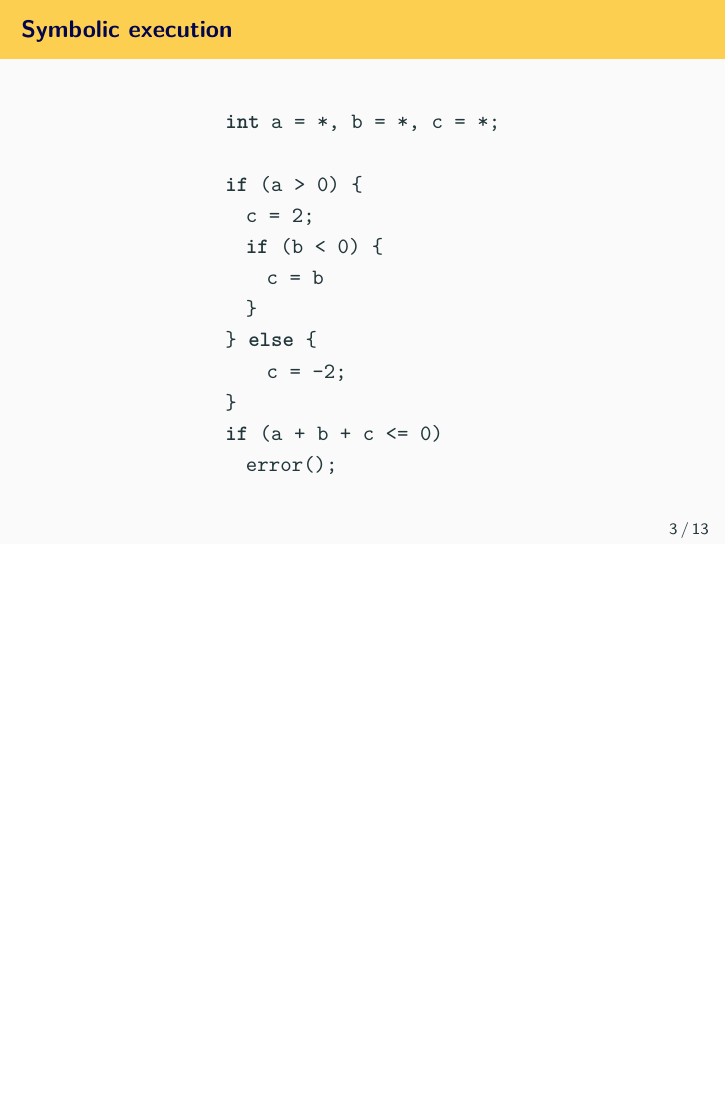
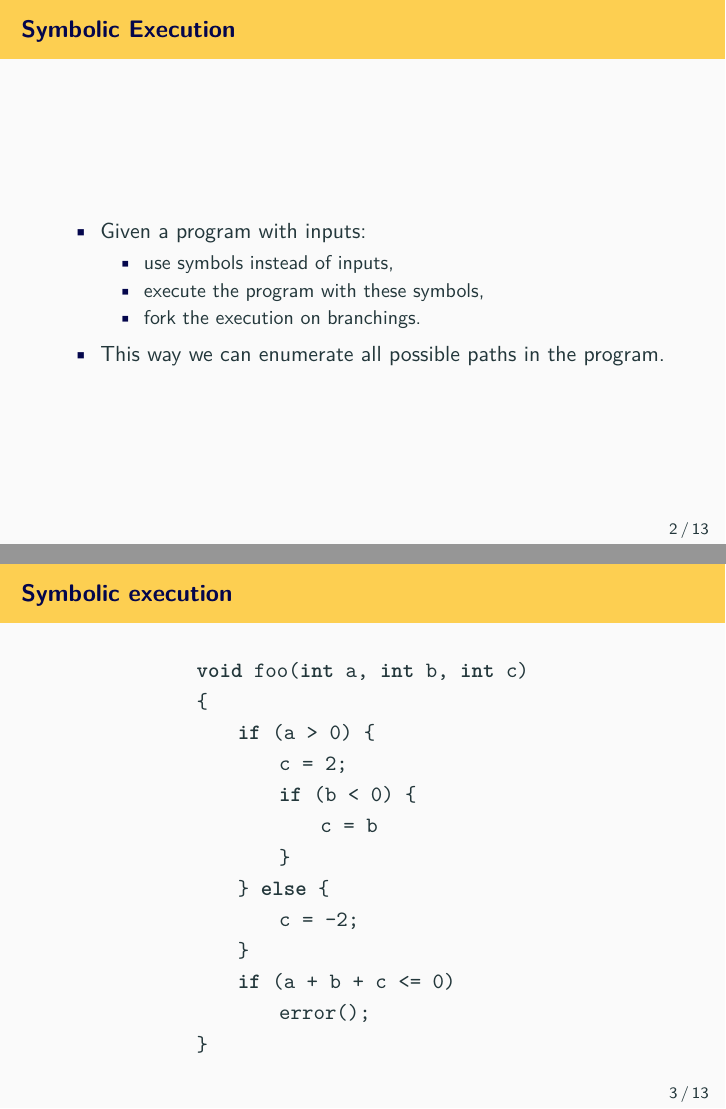
Before and after one commit to mchalupa/devconf19-symbiotic-presentation, LaTeX slides (main.tex): page 4 of 19 before the commit and pages 3 and 4 of 19 after it, the two joined at a grey line, the shorter picture padded with empty space. Compiled offline with pdfLaTeX.

Commit message:
update slides

```diff
--- a/main.tex
+++ b/main.tex
@@ -99,6 +105,15 @@
 %% -------------------------------------------------------------------
 \begin{frame}
 \frametitle{Symbolic Execution}
+\begin{itemize}
+  \item Given a program with inputs:
+  \begin{itemize}
+    \item use symbols instead of inputs,
+    \item execute the program with these symbols,
+    \item fork the execution on branchings.
+  \end{itemize}
+  \item This way we can enumerate all possible paths in the program.
+\end{itemize}
 \end{frame}
 %% -------------------------------------------------------------------
 
@@ -108,8 +123,8 @@
 \begin{center}
 \begin{tabular}{c}
 \begin{lstlisting}[language=C]
-int a = *, b = *, c = *;
-
+void foo(int a, int b, int c)
+{
     if (a > 0) {
         c = 2;
         if (b < 0) {
```
Also changed, not shown: main.tex (7 more changed lines). Lines whose indentation alone changed are shown as unchanged.
